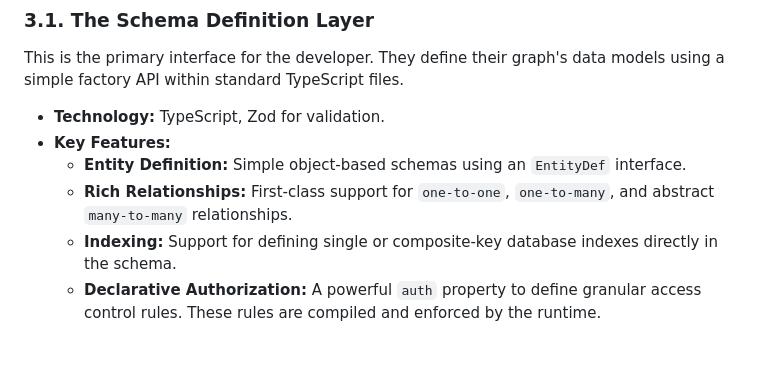
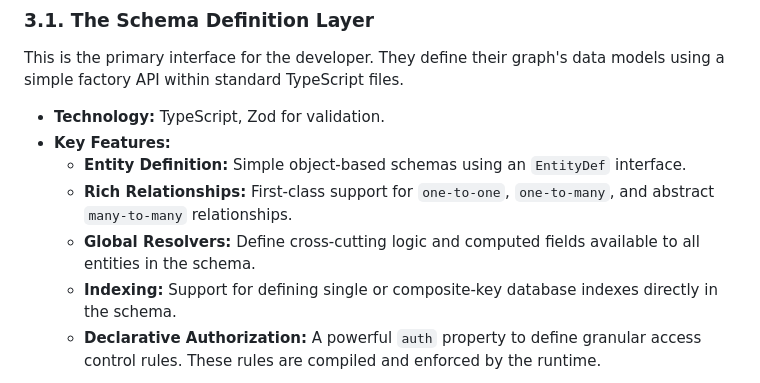
Before and after one commit to Ntropish/zgdb, a Markdown page: MISSION.md, the part around the change. Drawn GitHub-style; blank space fills up the shorter version.

Commit message:
Add global resolvers feature to MISSION.md, enabling cross-cutting logic and computed fields for all entities in the schema.

```diff
--- a/MISSION.md
+++ b/MISSION.md
@@ -23,6 +23,7 @@ This is the primary interface for the developer. They define their graph's data
 - **Key Features:**
   - **Entity Definition:** Simple object-based schemas using an `EntityDef` interface.
   - **Rich Relationships:** First-class support for `one-to-one`, `one-to-many`, and abstract `many-to-many` relationships.
+  - **Global Resolvers:** Define cross-cutting logic and computed fields available to all entities in the schema.
   - **Indexing:** Support for defining single or composite-key database indexes directly in the schema.
   - **Declarative Authorization:** A powerful `auth` property to define granular access control rules. These rules are compiled and enforced by the runtime.
 
```
Also changed, not shown: README.md (added, +198 -0 lines).
